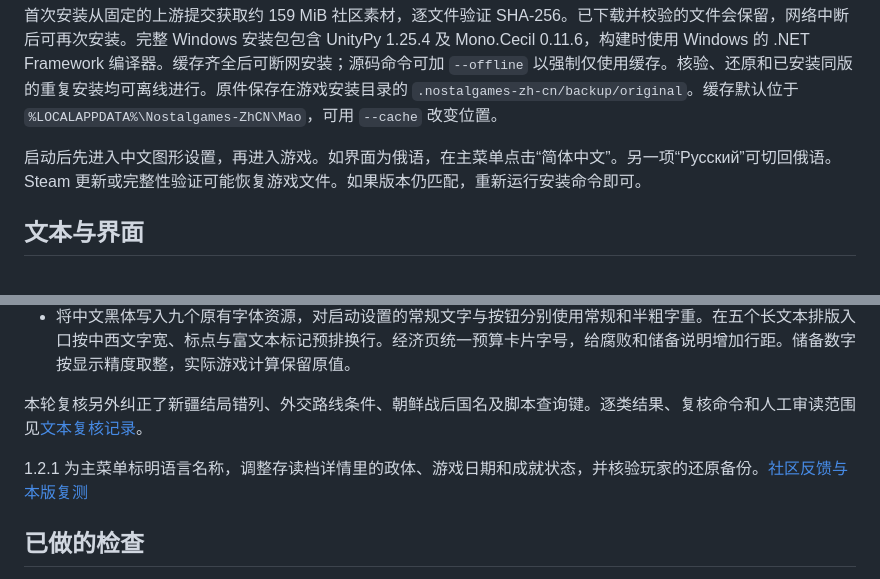
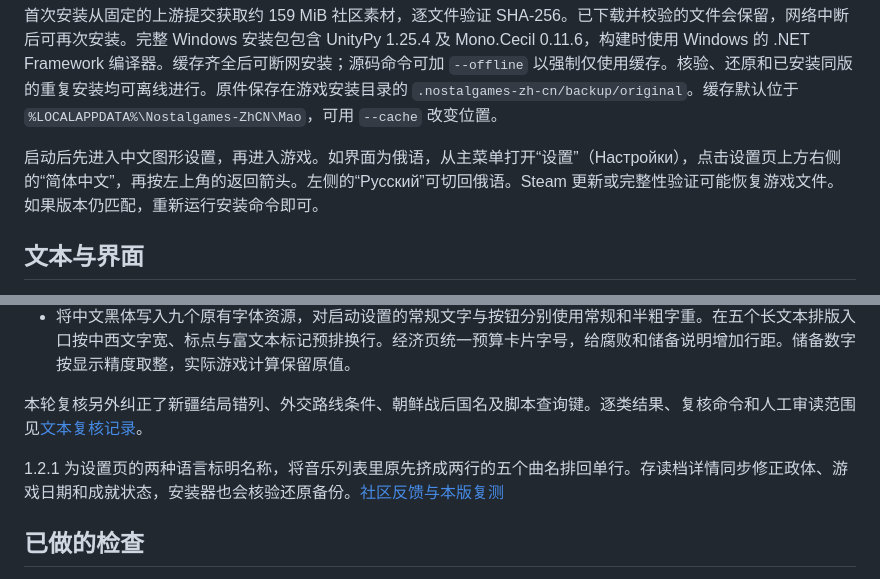
Before and after one commit to lingjieheti/china-maos-legacy-zh-cn, a Markdown page: games/mao/README.md, 2 parts joined by grey strips. GitHub-like rendering.

```diff
--- a/games/mao/README.md
+++ b/games/mao/README.md
@@ -16,7 +16,7 @@ py -3 games/mao/patch.py restore
 
 首次安装从固定的上游提交获取约 159 MiB 社区素材，逐文件验证 SHA-256。已下载并校验的文件会保留，网络中断后可再次安装。完整 Windows 安装包包含 UnityPy 1.25.4 及 Mono.Cecil 0.11.6，构建时使用 Windows 的 .NET Framework 编译器。缓存齐全后可断网安装；源码命令可加 `--offline` 以强制仅使用缓存。核验、还原和已安装同版的重复安装均可离线进行。原件保存在游戏安装目录的 `.nostalgames-zh-cn/backup/original`。缓存默认位于 `%LOCALAPPDATA%\Nostalgames-ZhCN\Mao`，可用 `--cache` 改变位置。
 
-启动后先进入中文图形设置，再进入游戏。如界面为俄语，在主菜单点击“简体中文”。另一项“Русский”可切回俄语。Steam 更新或完整性验证可能恢复游戏文件。如果版本仍匹配，重新运行安装命令即可。
+启动后先进入中文图形设置，再进入游戏。如界面为俄语，从主菜单打开“设置”（Настройки），点击设置页上方右侧的“简体中文”，再按左上角的返回箭头。左侧的“Русский”可切回俄语。Steam 更新或完整性验证可能恢复游戏文件。如果版本仍匹配，重新运行安装命令即可。
 
 ## 文本与界面
 
@@ -27,7 +27,7 @@ py -3 games/mao/patch.py restore
 
 本轮复核另外纠正了新疆结局错列、外交路线条件、朝鲜战后国名及脚本查询键。逐类结果、复核命令和人工审读范围见[文本复核记录](AUDIT.md)。
 
-1.2.1 为主菜单标明语言名称，调整存读档详情里的政体、游戏日期和成就状态，并核验玩家的还原备份。[社区反馈与本版复测](COMMUNITY-1.2.1.md)
+1.2.1 为设置页的两种语言标明名称，将音乐列表里原先挤成两行的五个曲名排回单行。存读档详情同步修正政体、游戏日期和成就状态，安装器也会核验还原备份。[社区反馈与本版复测](COMMUNITY-1.2.1.md)
 
 ## 已做的检查
 
```
Also changed, not shown: README.md (+1 -1 lines), games/mao/COMMUNITY-1.2.1.md (+9 -5 lines), docs/language-settings-live.jpg (added), 7 other files.
